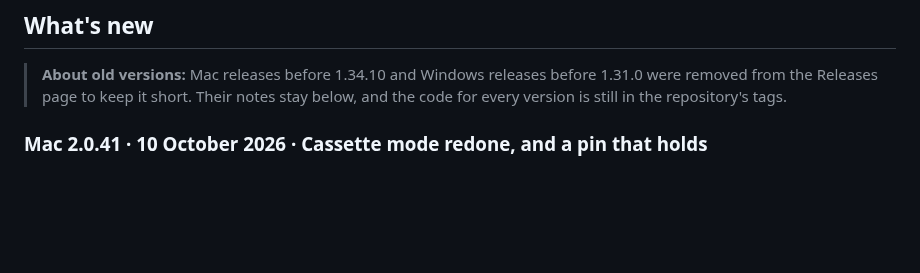
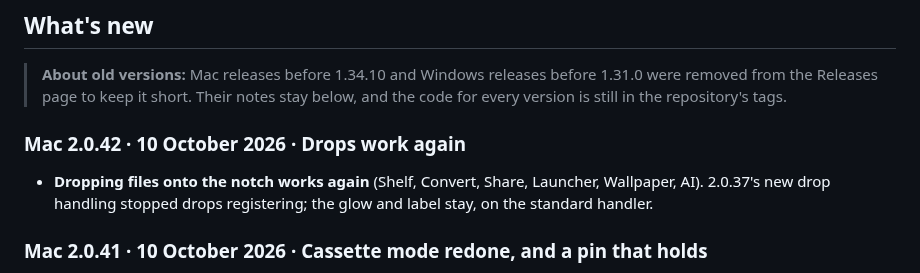
Before and after one commit to AdityaJainDXB/NotchApples, a Markdown page: README.md, the part around the change. GitHub-like rendering; blank space fills up the shorter version.

Commit message:
Mac 2.0.42: drops work again (standard onDrop with the glow and label)
Co-Authored-By: Claude Sonnet 5.5 <noreply@anthropic.com>

```diff
--- a/README.md
+++ b/README.md
@@ -211,6 +211,10 @@ All screenshots use sample data.
 ## What's new
 
 > **About old versions:** Mac releases before 1.34.10 and Windows releases before 1.31.0 were removed from the Releases page to keep it short. Their notes stay below, and the code for every version is still in the repository's tags.
+
+### Mac 2.0.42 · 10 October 2026 · Drops work again
+
+- **Dropping files onto the notch works again** (Shelf, Convert, Share, Launcher, Wallpaper, AI). 2.0.37's new drop handling stopped drops registering; the glow and label stay, on the standard handler.
 
 ### Mac 2.0.41 · 10 October 2026 · Cassette mode redone, and a pin that holds
 
```
Also changed, not shown: release-notes/2.0.42.md (added, +4 -0 lines), .dragtest/test.png (added), 5 other files.
